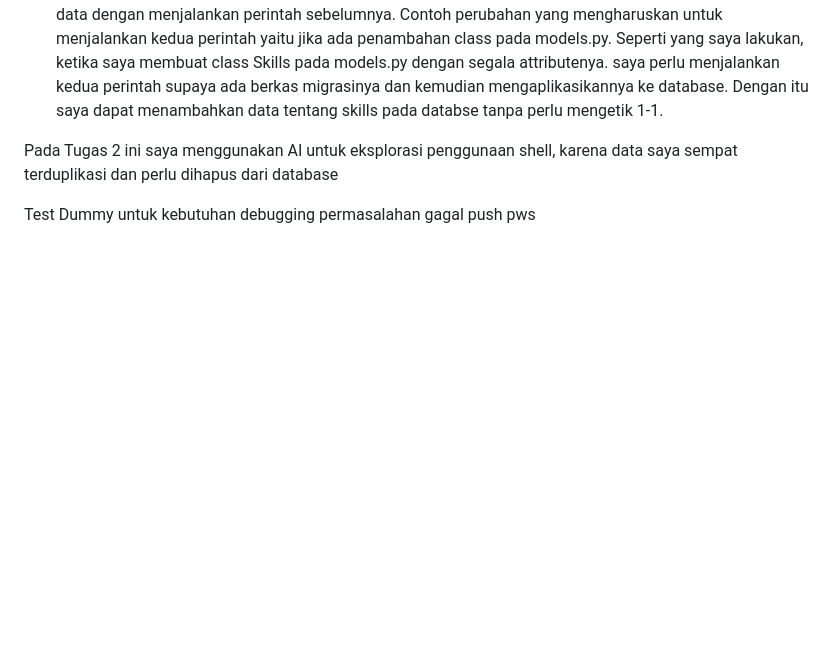
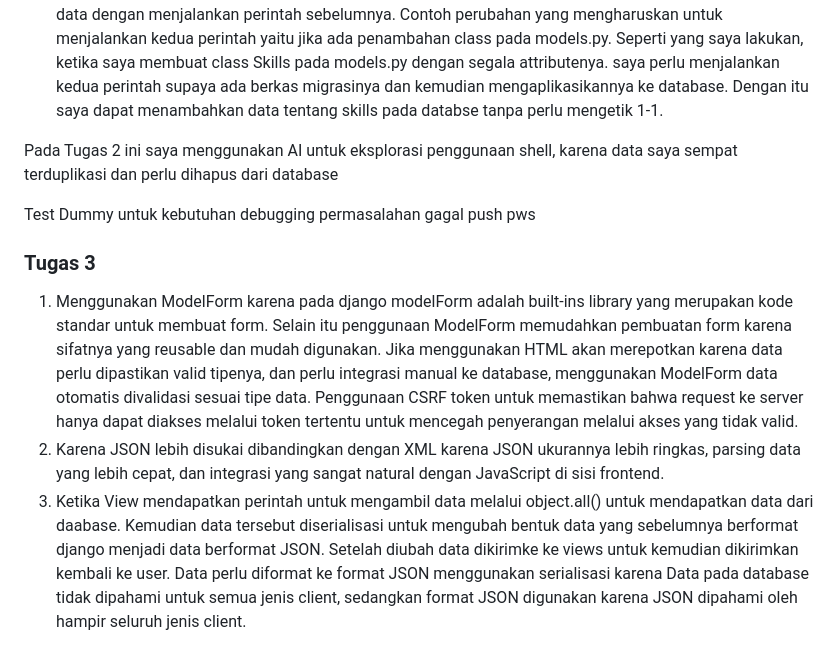
Before and after one commit to SuruuriIsyaAlfaruq2/myportofolio, a Markdown page: README.md, the part around the change. Rendered like a GitHub page; blank space fills up the shorter version.

Commit message:
docs: Menjawab pertanyaan Tugas 3

```diff
--- a/README.md
+++ b/README.md
@@ -24,3 +24,9 @@ Pada Tugas 2 ini saya menggunakan AI untuk eksplorasi penggunaan shell, karena d
 
 
 Test Dummy untuk kebutuhan debugging permasalahan gagal push pws
+
+### Tugas 3
+
+1. Menggunakan ModelForm karena pada django modelForm adalah built-ins library yang merupakan kode standar untuk membuat form. Selain itu penggunaan ModelForm memudahkan pembuatan form karena sifatnya yang reusable dan mudah digunakan. Jika menggunakan HTML akan merepotkan karena data perlu dipastikan valid tipenya, dan perlu integrasi manual ke database, menggunakan ModelForm data otomatis divalidasi sesuai tipe data. Penggunaan CSRF token untuk memastikan bahwa request ke server hanya dapat diakses melalui token tertentu untuk mencegah penyerangan melalui akses yang tidak valid.
+2. Karena JSON lebih disukai dibandingkan dengan XML karena JSON ukurannya lebih ringkas, parsing data yang lebih cepat, dan integrasi yang sangat natural dengan JavaScript di sisi frontend.
+3. Ketika View mendapatkan perintah untuk mengambil data melalui object.all() untuk mendapatkan data dari daabase. Kemudian data tersebut diserialisasi untuk mengubah bentuk data yang sebelumnya berformat django menjadi data berformat JSON. Setelah diubah data dikirimke ke views untuk kemudian dikirimkan kembali ke user. Data perlu diformat ke format JSON menggunakan serialisasi karena Data pada database tidak dipahami untuk semua jenis client, sedangkan format JSON digunakan karena JSON dipahami oleh hampir seluruh jenis client.
```
